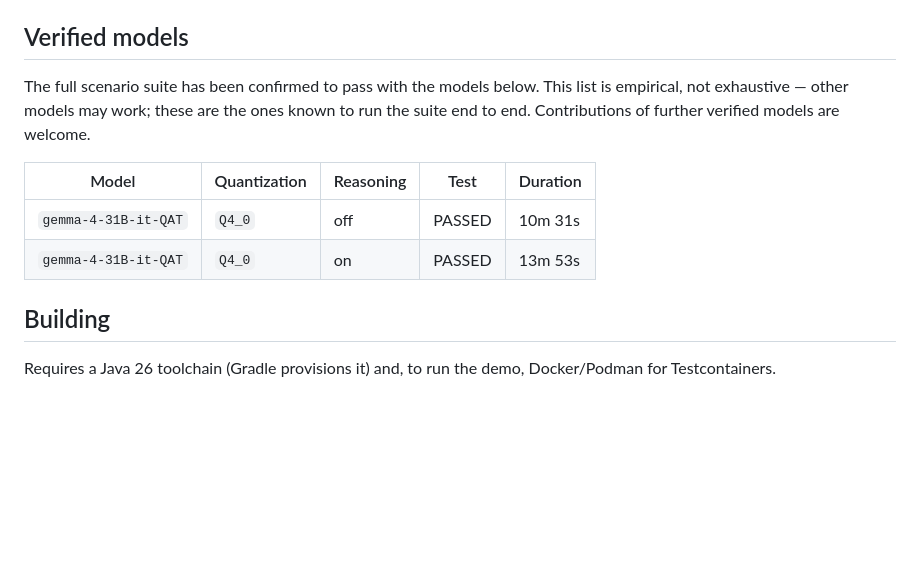
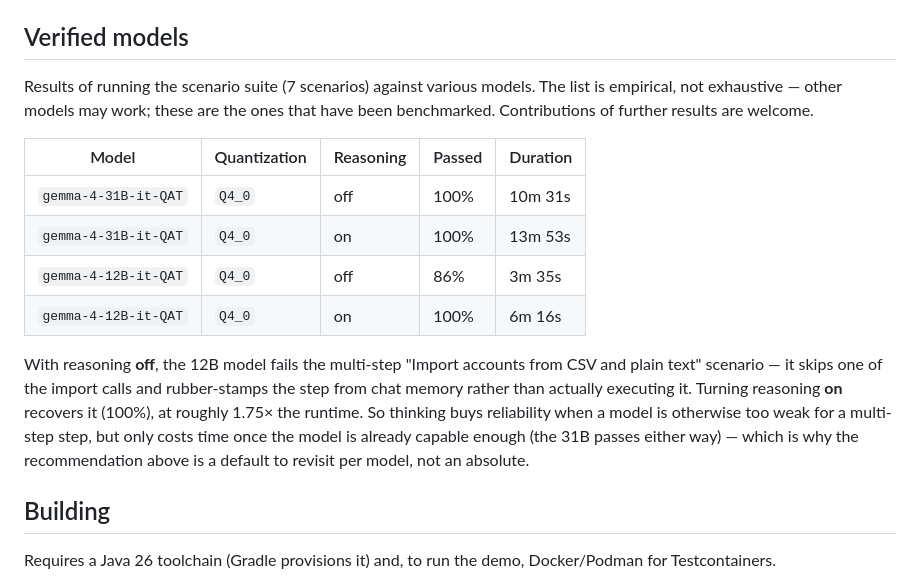
Before and after one commit to zeddius1983/inquisitor.io, a Markdown page: README.md, the part around the change. Drawn GitHub-style; blank space fills up the shorter version.

Commit message:
Expand verified models table with 12B benchmarks and reasoning nuance
Add gemma-4-12B-it-QAT (Q4_0) rows: reasoning off passes 86% (skips a step in
the multi-step import scenario), reasoning on recovers to 100% at ~1.75x runtime.
Switch the Passed column to percentages and note that thinking buys reliability
for weaker models but only costs time once a model is already capable.

Co-Authored-By: Claude Opus 4.8 <noreply@anthropic.com>

```diff
--- a/README.md
+++ b/README.md
@@ -131,15 +131,25 @@ explicitly with `@Scenario("classpath:scenarios/custom.md")`.
 
 ## Verified models
 
-The full scenario suite has been confirmed to pass with the models below. This
+Results of running the scenario suite (7 scenarios) against various models. The
 list is empirical, not exhaustive — other models may work; these are the ones
-known to run the suite end to end. Contributions of further verified models are
-welcome.
+that have been benchmarked. Contributions of further results are welcome.
 
-| Model | Quantization | Reasoning | Test | Duration |
-|-------|--------------|-----------|------|----------|
-| `gemma-4-31B-it-QAT` | `Q4_0` | off | PASSED | 10m 31s |
-| `gemma-4-31B-it-QAT` | `Q4_0` | on | PASSED | 13m 53s |
+| Model | Quantization | Reasoning | Passed | Duration |
+|-------|--------------|-----------|--------|----------|
+| `gemma-4-31B-it-QAT` | `Q4_0` | off | 100% | 10m 31s |
+| `gemma-4-31B-it-QAT` | `Q4_0` | on | 100% | 13m 53s |
+| `gemma-4-12B-it-QAT` | `Q4_0` | off | 86% | 3m 35s |
+| `gemma-4-12B-it-QAT` | `Q4_0` | on | 100% | 6m 16s |
+
+With reasoning **off**, the 12B model fails the multi-step "Import accounts from
+CSV and plain text" scenario — it skips one of the import calls and rubber-stamps
+the step from chat memory rather than actually executing it. Turning reasoning
+**on** recovers it (100%), at roughly 1.75× the runtime. So thinking buys
+reliability when a model is otherwise too weak for a multi-step step, but only
+costs time once the model is already capable enough (the 31B passes either way) —
+which is why the recommendation above is a default to revisit per model, not an
+absolute.
 
 ## Building
 
```
